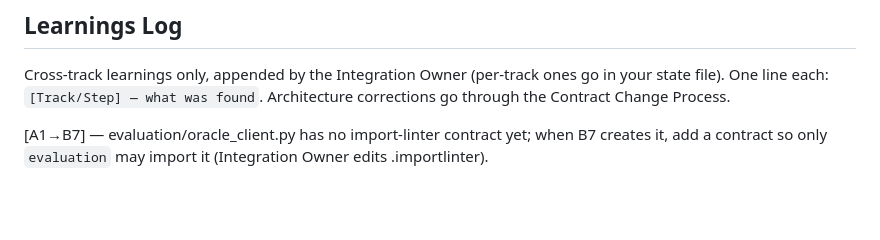
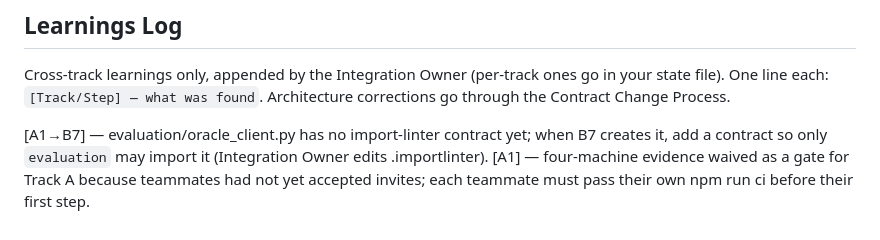
Before and after one commit to hselin-iar/nakabandi, a Markdown page: AGENTS.md, the part around the change. GitHub-like rendering; blank space fills up the shorter version.

```diff
--- a/AGENTS.md
+++ b/AGENTS.md
@@ -295,3 +295,4 @@ Cross-track learnings only, appended by the Integration Owner (per-track ones go
 One line each: `[Track/Step] — what was found`. Architecture corrections go through the Contract Change Process.
 
 [A1→B7] — evaluation/oracle_client.py has no import-linter contract yet; when B7 creates it, add a contract so only `evaluation` may import it (Integration Owner edits .importlinter).
+[A1] — four-machine evidence waived as a gate for Track A because teammates had not yet accepted invites; each teammate must pass their own npm run ci before their first step.
```
Also changed, not shown: docs/state/track-a.md (+2 -2 lines).
